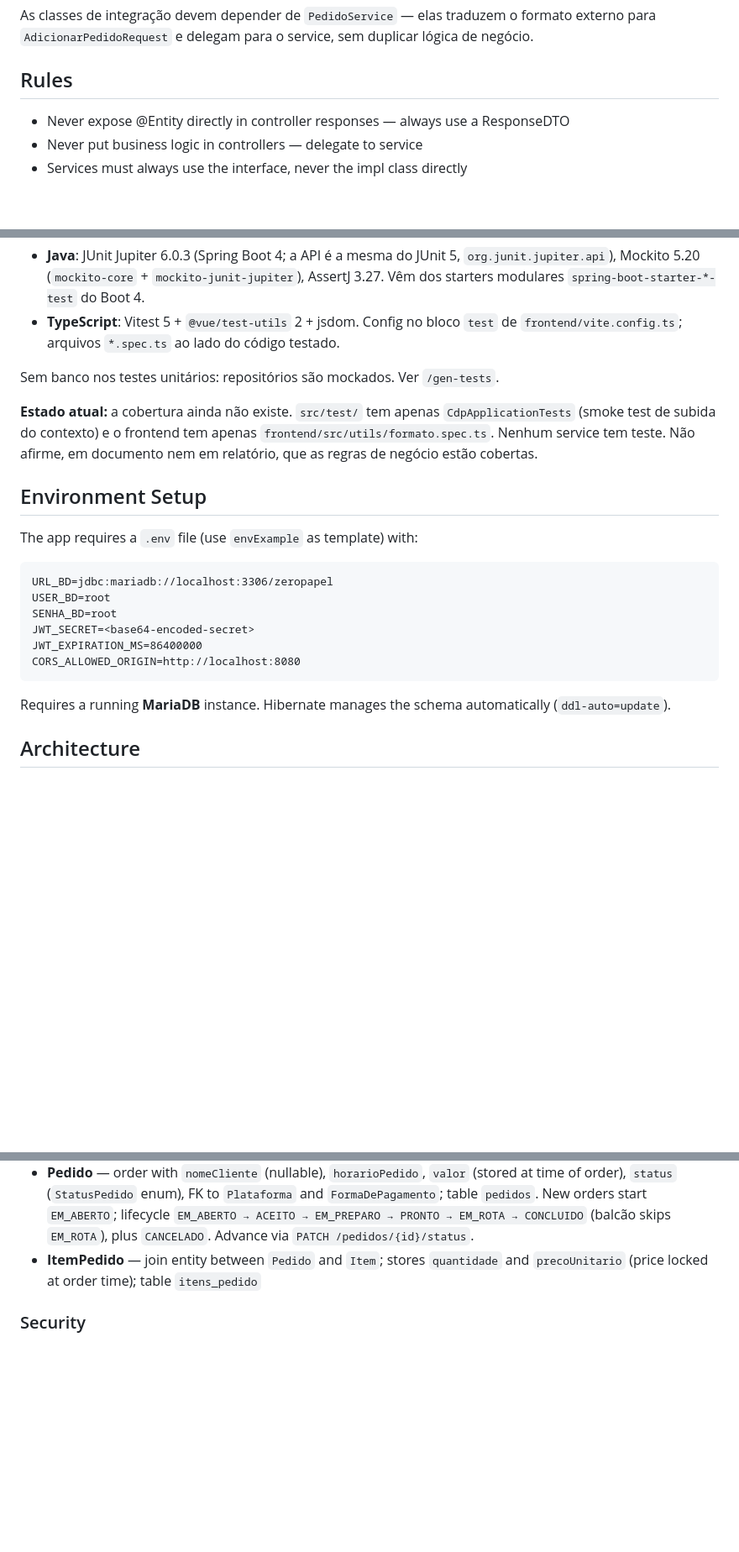
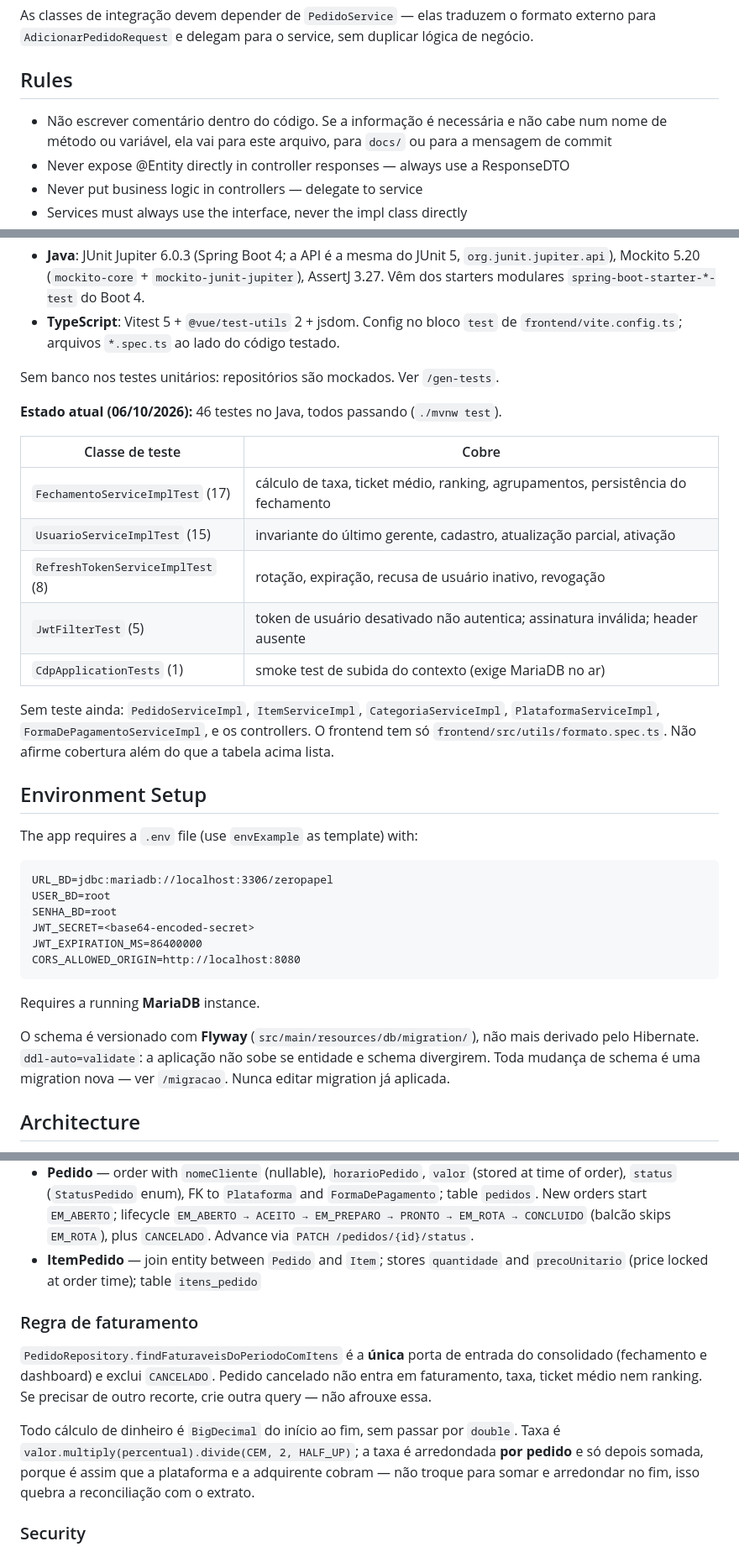
Before and after one commit to pedroLuz144/ZeroPapel, a Markdown page: CLAUDE.md, 3 parts joined by grey strips. Shown at 84% size. Drawn GitHub-style; blank space fills up the shorter version.

Commit message:
docs: atualizar CLAUDE.md com Flyway, cobertura de testes e regra de faturamento

````diff
--- a/CLAUDE.md
+++ b/CLAUDE.md
@@ -17,6 +17,8 @@ aba Integrações em Configurações.
 As classes de integração devem depender de `PedidoService` — elas traduzem o formato externo para `AdicionarPedidoRequest` e delegam para o service, sem duplicar lógica de negócio.
 
 ## Rules
+- Não escrever comentário dentro do código. Se a informação é necessária e não cabe num nome de
+  método ou variável, ela vai para este arquivo, para `docs/` ou para a mensagem de commit
 - Never expose @Entity directly in controller responses — always use a ResponseDTO
 - Never put business logic in controllers — delegate to service
 - Services must always use the interface, never the impl class directly
@@ -120,7 +122,19 @@ Stack já disponível — **não adicionar dependências novas de teste sem perg
 
 Sem banco nos testes unitários: repositórios são mockados. Ver `/gen-tests`.
 
-**Estado atual:** a cobertura ainda não existe. `src/test/` tem apenas `CdpApplicationTests` (smoke test de subida do contexto) e o frontend tem apenas `frontend/src/utils/formato.spec.ts`. Nenhum service tem teste. Não afirme, em documento nem em relatório, que as regras de negócio estão cobertas.
+**Estado atual (06/10/2026):** 46 testes no Java, todos passando (`./mvnw test`).
+
+| Classe de teste | Cobre |
+|---|---|
+| `FechamentoServiceImplTest` (17) | cálculo de taxa, ticket médio, ranking, agrupamentos, persistência do fechamento |
+| `UsuarioServiceImplTest` (15) | invariante do último gerente, cadastro, atualização parcial, ativação |
+| `RefreshTokenServiceImplTest` (8) | rotação, expiração, recusa de usuário inativo, revogação |
+| `JwtFilterTest` (5) | token de usuário desativado não autentica; assinatura inválida; header ausente |
+| `CdpApplicationTests` (1) | smoke test de subida do contexto (exige MariaDB no ar) |
+
+Sem teste ainda: `PedidoServiceImpl`, `ItemServiceImpl`, `CategoriaServiceImpl`,
+`PlataformaServiceImpl`, `FormaDePagamentoServiceImpl`, e os controllers. O frontend tem só
+`frontend/src/utils/formato.spec.ts`. Não afirme cobertura além do que a tabela acima lista.
 
 ## Environment Setup
 
@@ -135,7 +149,12 @@ JWT_EXPIRATION_MS=86400000
 CORS_ALLOWED_ORIGIN=http://localhost:8080
 ```
 
-Requires a running **MariaDB** instance. Hibernate manages the schema automatically (`ddl-auto=update`).
+Requires a running **MariaDB** instance.
+
+O schema é versionado com **Flyway** (`src/main/resources/db/migration/`), não mais derivado
+pelo Hibernate. `ddl-auto=validate`: a aplicação não sobe se entidade e schema divergirem.
+Toda mudança de schema é uma migration nova — ver `/migracao`. Nunca editar migration já
+aplicada.
 
 ## Architecture
 
@@ -251,6 +270,17 @@ Project uses Lombok. Prefer @Data for DTOs, @Getter/@Setter for entities.
 - **Pedido** — order with `nomeCliente` (nullable), `horarioPedido`, `valor` (stored at time of order), `status` (`StatusPedido` enum), FK to `Plataforma` and `FormaDePagamento`; table `pedidos`. New orders start `EM_ABERTO`; lifecycle `EM_ABERTO → ACEITO → EM_PREPARO → PRONTO → EM_ROTA → CONCLUIDO` (balcão skips `EM_ROTA`), plus `CANCELADO`. Advance via `PATCH /pedidos/{id}/status`.
 - **ItemPedido** — join entity between `Pedido` and `Item`; stores `quantidade` and `precoUnitario` (price locked at order time); table `itens_pedido`
 
+### Regra de faturamento
+
+`PedidoRepository.findFaturaveisDoPeriodoComItens` é a **única** porta de entrada do consolidado
+(fechamento e dashboard) e exclui `CANCELADO`. Pedido cancelado não entra em faturamento, taxa,
+ticket médio nem ranking. Se precisar de outro recorte, crie outra query — não afrouxe essa.
+
+Todo cálculo de dinheiro é `BigDecimal` do início ao fim, sem passar por `double`. Taxa é
+`valor.multiply(percentual).divide(CEM, 2, HALF_UP)`; a taxa é arredondada **por pedido** e só
+depois somada, porque é assim que a plataforma e a adquirente cobram — não troque para somar e
+arredondar no fim, isso quebra a reconciliação com o extrato.
+
 ### Security
 
 Stateless JWT auth via `JwtFilter`. Access tokens expire in 24 h; refresh tokens allow renewal without re-login. Endpoint-level authorization uses `@PreAuthorize("hasRole('GERENTE')")`. Access control per resource:
````
Also changed, not shown: other parts of CLAUDE.md (+4 -0 lines).
